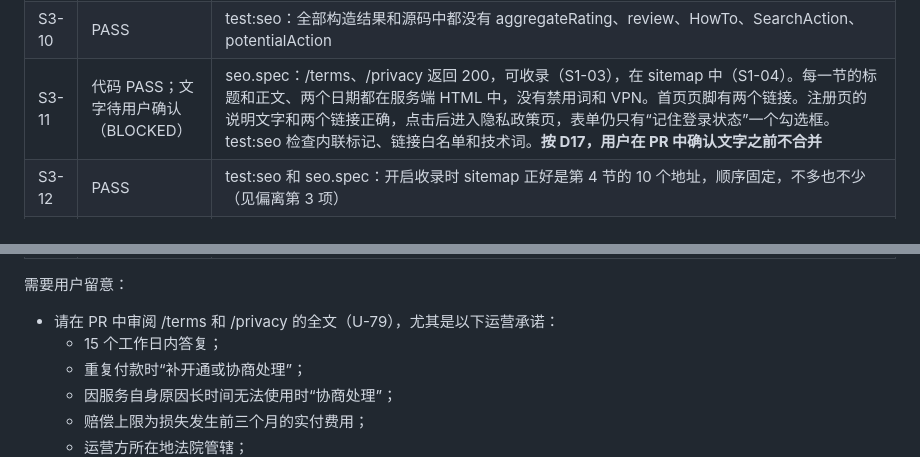
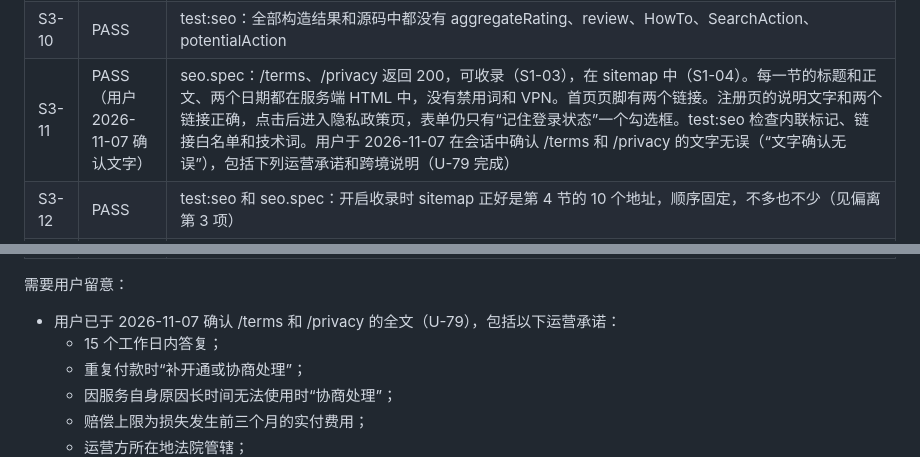
Before and after one commit to StevenWinsir/vpn, a Markdown page: handoff_seo.md, 2 parts joined by grey strips. Drawn GitHub-style.

Commit message:
docs(seo): record the operator's approval of the terms and privacy text (S3-11, U-79)
Co-Authored-By: Claude Opus 5.5 <noreply@anthropic.com>

```diff
--- a/handoff_seo.md
+++ b/handoff_seo.md
@@ -560,13 +560,13 @@ robots.txt 内容（收录开启时）：允许全部；Disallow /api/ 和 /down
 | S3-08 | PASS | test:seo：有/无客服邮箱、有/无在线客服、有/无工单、支持/不支持升级，共 16 种组合下 FAQPage 与问答数据逐条一致，“如何联系客服”的 8 种写法各不相同。seo.spec：首页服务端 HTML 中可见的问题和答案（含隐藏面板）与 FAQPage 逐字一致 |
 | S3-09 | PASS | test:seo：只列已上架平台，取推荐架构的版本，不含 downloadUrl、offers、哈希和下载地址。seo.spec：夹具为“只上架 Android”时只有 AsterLink for Android；切换到“全部未上架”后没有 SoftwareApplication；最后恢复夹具 |
 | S3-10 | PASS | test:seo：全部构造结果和源码中都没有 aggregateRating、review、HowTo、SearchAction、potentialAction |
-| S3-11 | 代码 PASS；文字待用户确认（BLOCKED） | seo.spec：/terms、/privacy 返回 200，可收录（S1-03），在 sitemap 中（S1-04）。每一节的标题和正文、两个日期都在服务端 HTML 中，没有禁用词和 VPN。首页页脚有两个链接。注册页的说明文字和两个链接正确，点击后进入隐私政策页，表单仍只有“记住登录状态”一个勾选框。test:seo 检查内联标记、链接白名单和技术词。**按 D17，用户在 PR 中确认文字之前不合并** |
+| S3-11 | PASS（用户 2026-11-07 确认文字） | seo.spec：/terms、/privacy 返回 200，可收录（S1-03），在 sitemap 中（S1-04）。每一节的标题和正文、两个日期都在服务端 HTML 中，没有禁用词和 VPN。首页页脚有两个链接。注册页的说明文字和两个链接正确，点击后进入隐私政策页，表单仍只有“记住登录状态”一个勾选框。test:seo 检查内联标记、链接白名单和技术词。用户于 2026-11-07 在会话中确认 /terms 和 /privacy 的文字无误（“文字确认无误”），包括下列运营承诺和跨境说明（U-79 完成） |
 | S3-12 | PASS | test:seo 和 seo.spec：开启收录时 sitemap 正好是第 4 节的 10 个地址，顺序固定，不多也不少（见偏离第 3 项） |
 | S3-13 | 本地 PASS，CI 见 PR | scripts/test-payment-web.py 全量 145/145 通过，用时 10.7 分钟（第 2 轮为 137 个用例、10.6 分钟）。第一次全量为 142/143：plans-upgrade R2-07 暴露了第 2 轮遗留的时序问题（见偏离第 9 项），修复后重新构建，plans-upgrade、plans-compat、shop、seo 四个文件 44/44 通过，第二次全量 145/145 通过。网站 node 测试全部通过：seo 24、guide 14、api-proxy 17（本机需 PLAYWRIGHT_CHROME_PATH）、nodes 3、downloads 21、dashboard 6、referral 5、copy 4、theme 5、home 3、support 6、tickets 12、toast 7。tsc、eslint、生产构建均通过，改动文件已按 prettier 格式化。总览页、Windows 教程页、服务条款、隐私政策和首页页脚在浅色、深色、1440 宽和手机宽度下截图检查过；检查中修正了两处：加粗文字中的链接显示为原始标记，以及深色主题下设备切换的当前项对比度不足 |
 
 需要用户留意：
 
-- 请在 PR 中审阅 /terms 和 /privacy 的全文（U-79），尤其是以下运营承诺：
+- 用户已于 2026-11-07 确认 /terms 和 /privacy 的全文（U-79），包括以下运营承诺：
   - 15 个工作日内答复；
   - 重复付款时“补开通或协商处理”；
   - 因服务自身原因长时间无法使用时“协商处理”；
```
